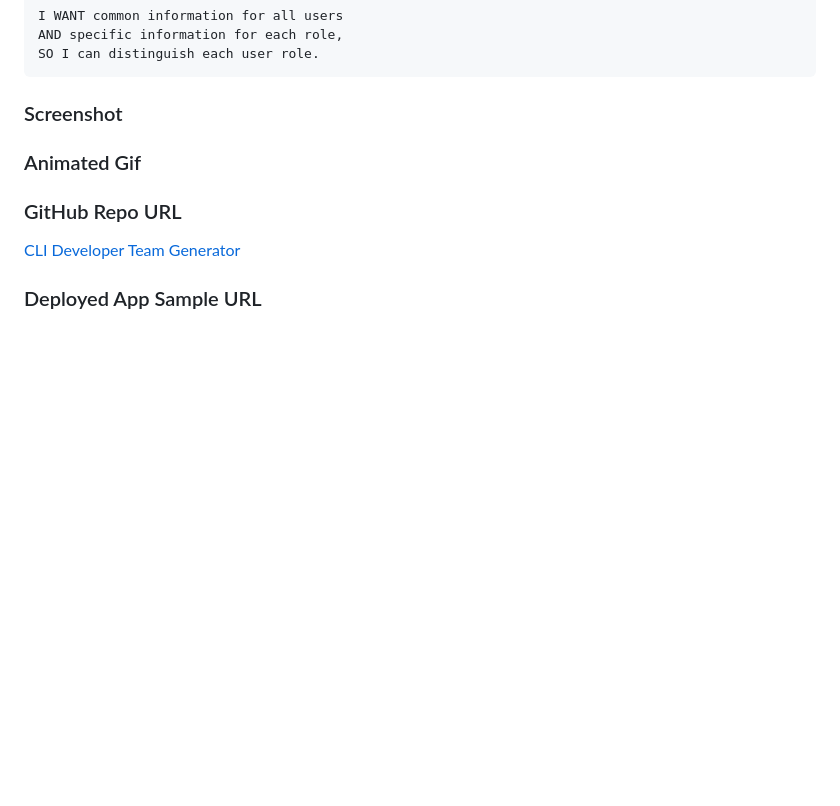
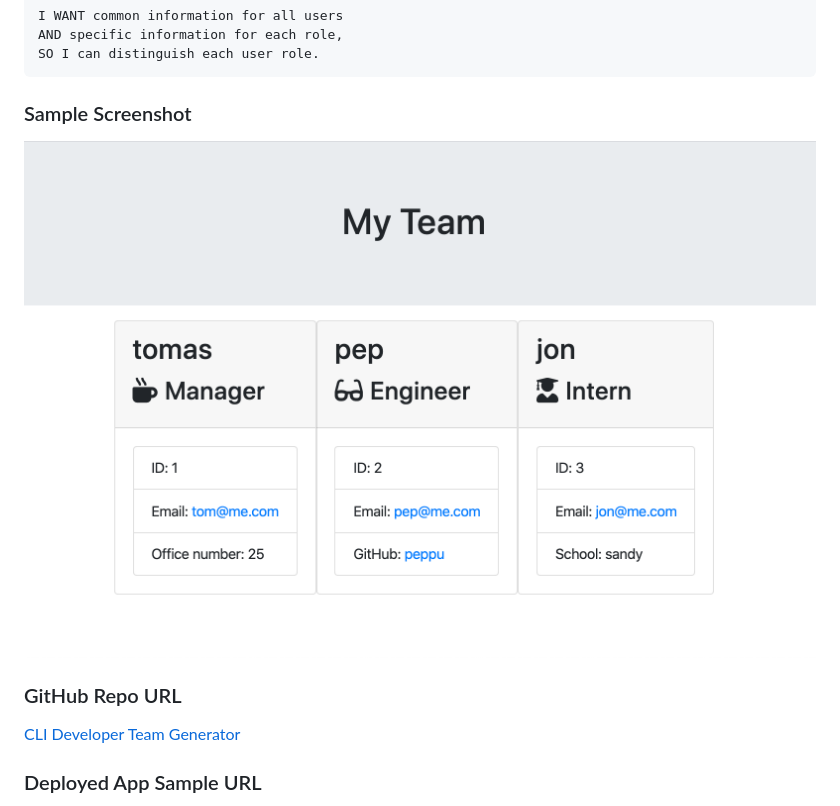
Before and after one commit to tomaspz/cli-developer-team-generator, a Markdown page: README.md, the part around the change printed below. Rendered like a GitHub page; pictures changed too: assets/img/sample-screenshot.png (added); blank space fills up the shorter version.

Commit message:
added screenshot and animated gif to the readme. Created the output folder to provide a deployed sample

````diff
--- a/README.md
+++ b/README.md
@@ -36,9 +40,9 @@ AND specific information for each role,
 SO I can distinguish each user role.
 ```
 
-### Screenshot
+### Sample Screenshot
 
-### Animated Gif
+![Sample Screenshot](./assets/img/sample-screenshot.png)
 
 ### GitHub Repo URL
 
````
Also changed, not shown: other parts of README.md (+4 -0 lines), 2 other files.
